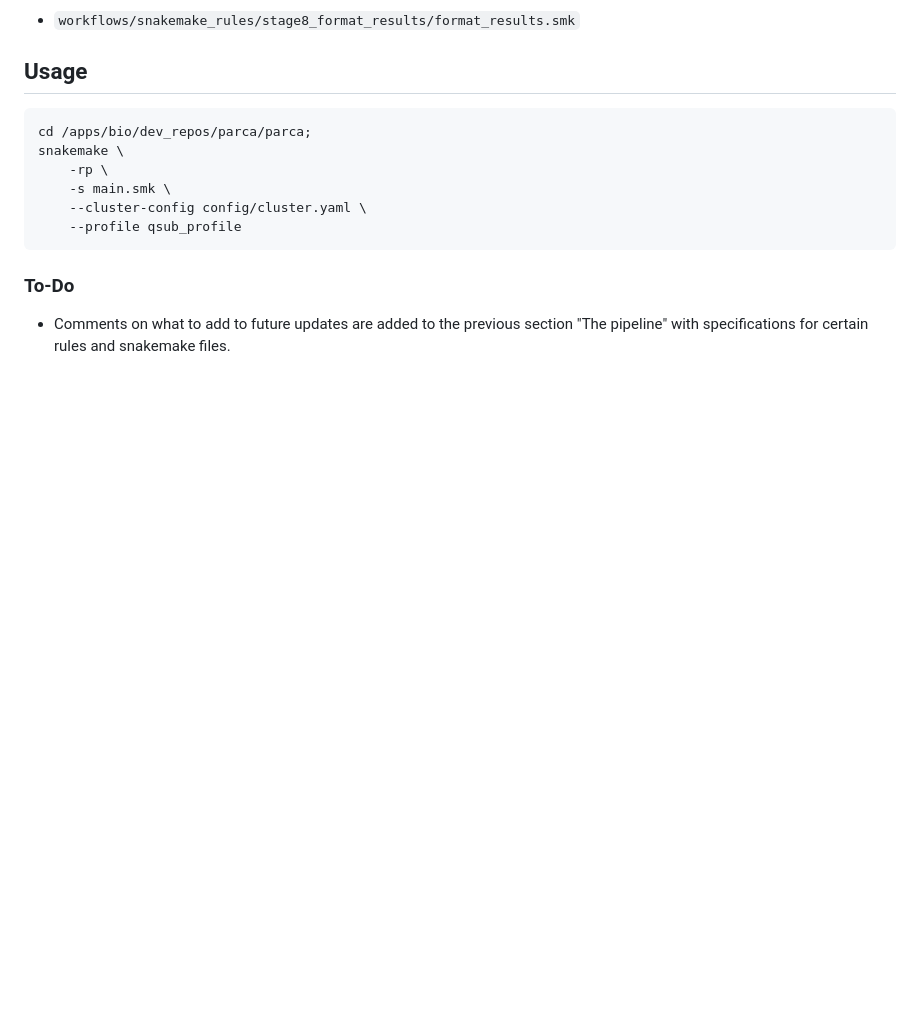
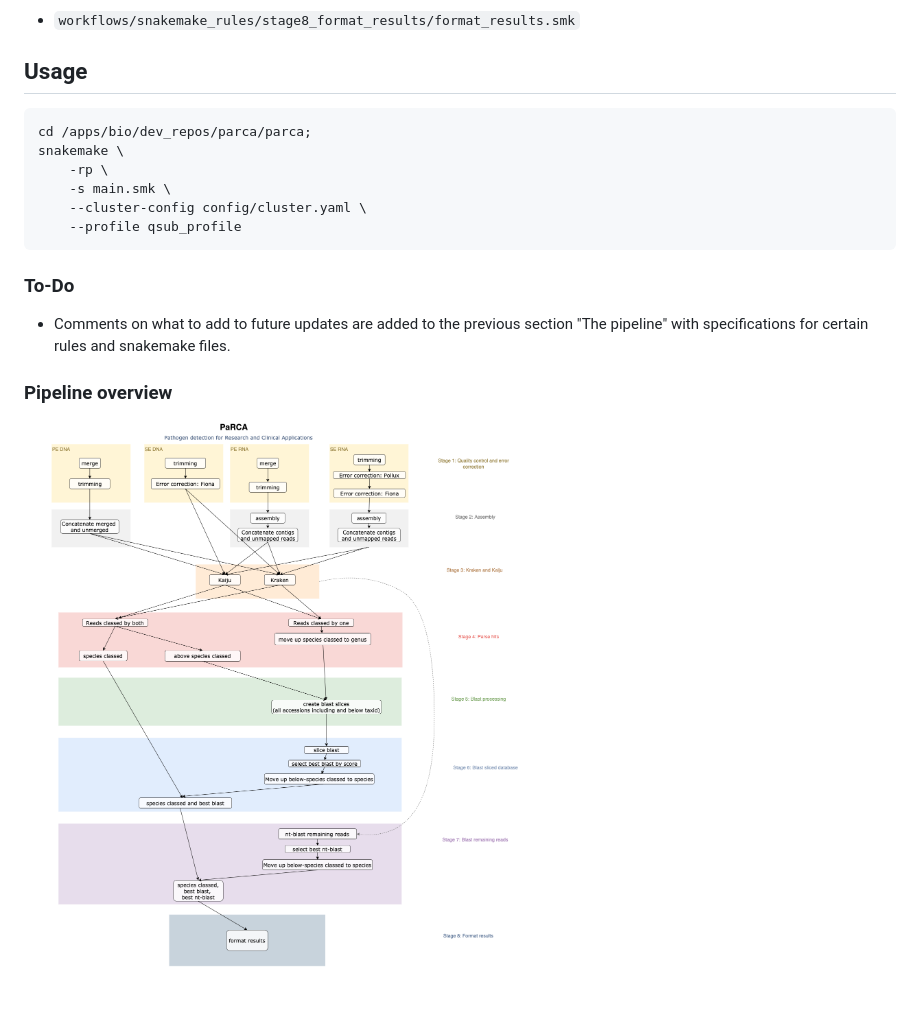
Before and after one commit to ClinicalGenomicsGBG/PARCA, a Markdown page: README.md, the part around the change. Drawn GitHub-style; pictures changed too: parca_flow_chart_png.png (added); blank space fills up the shorter version.

Commit message:
Added flow chart image

```diff
--- a/README.md
+++ b/README.md
@@ -68,3 +68,6 @@ snakemake \
 
 ### To-Do
 * Comments on what to add to future updates are added to the previous section "The pipeline" with specifications for certain rules and snakemake files.
+
+### Pipeline overview
+![Parca flow chart](./parca_flow_chart_png.png)
```
